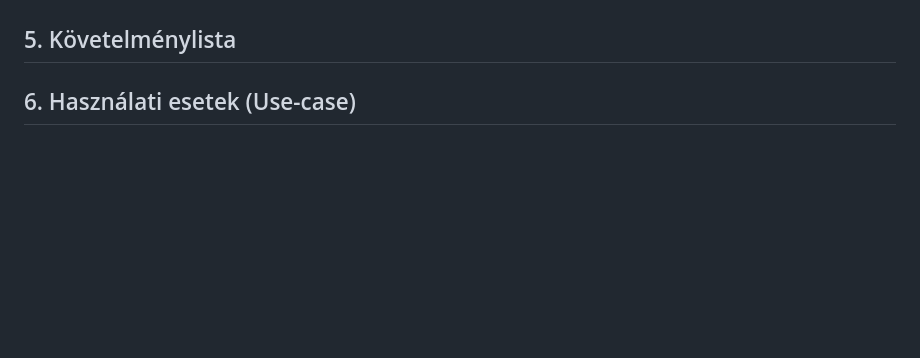
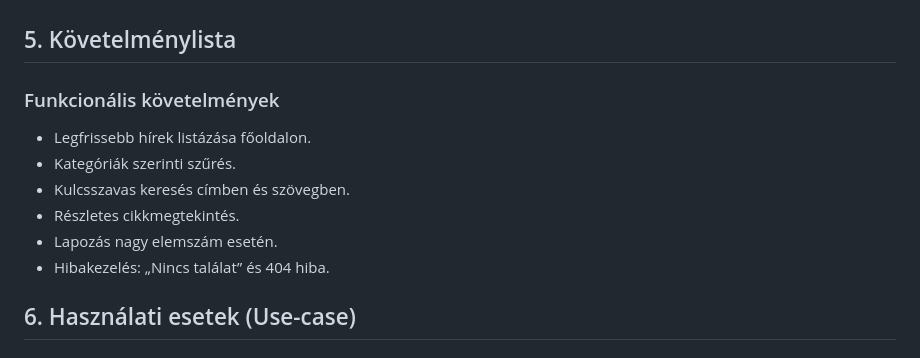
Before and after one commit to jnrbrt/Facankakasok_SZFM, a Markdown page: funkcionalisspec.md, the part around the change. Drawn GitHub-style; blank space fills up the shorter version.

Commit message:
Követelménylista

```diff
--- a/funkcionalisspec.md
+++ b/funkcionalisspec.md
@@ -49,7 +49,13 @@ A rendszer célja, hogy gyors és könnyen használható legyen, minden funkció
 
 ## 5. Követelménylista
 
-
+### Funkcionális követelmények
+- Legfrissebb hírek listázása főoldalon.
+- Kategóriák szerinti szűrés.
+- Kulcsszavas keresés címben és szövegben.
+- Részletes cikkmegtekintés.
+- Lapozás nagy elemszám esetén.
+- Hibakezelés: „Nincs találat” és 404 hiba.
 
 ## 6. Használati esetek (Use-case)
 
```
